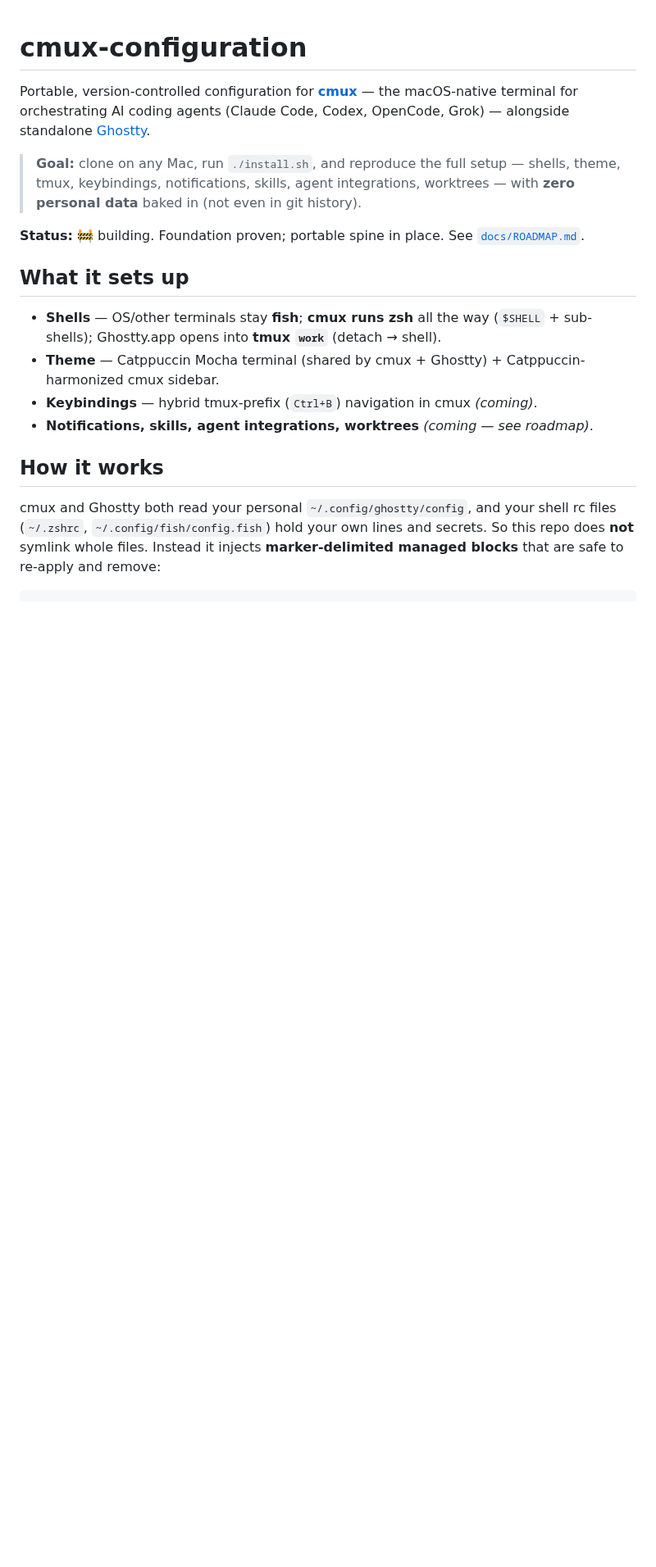
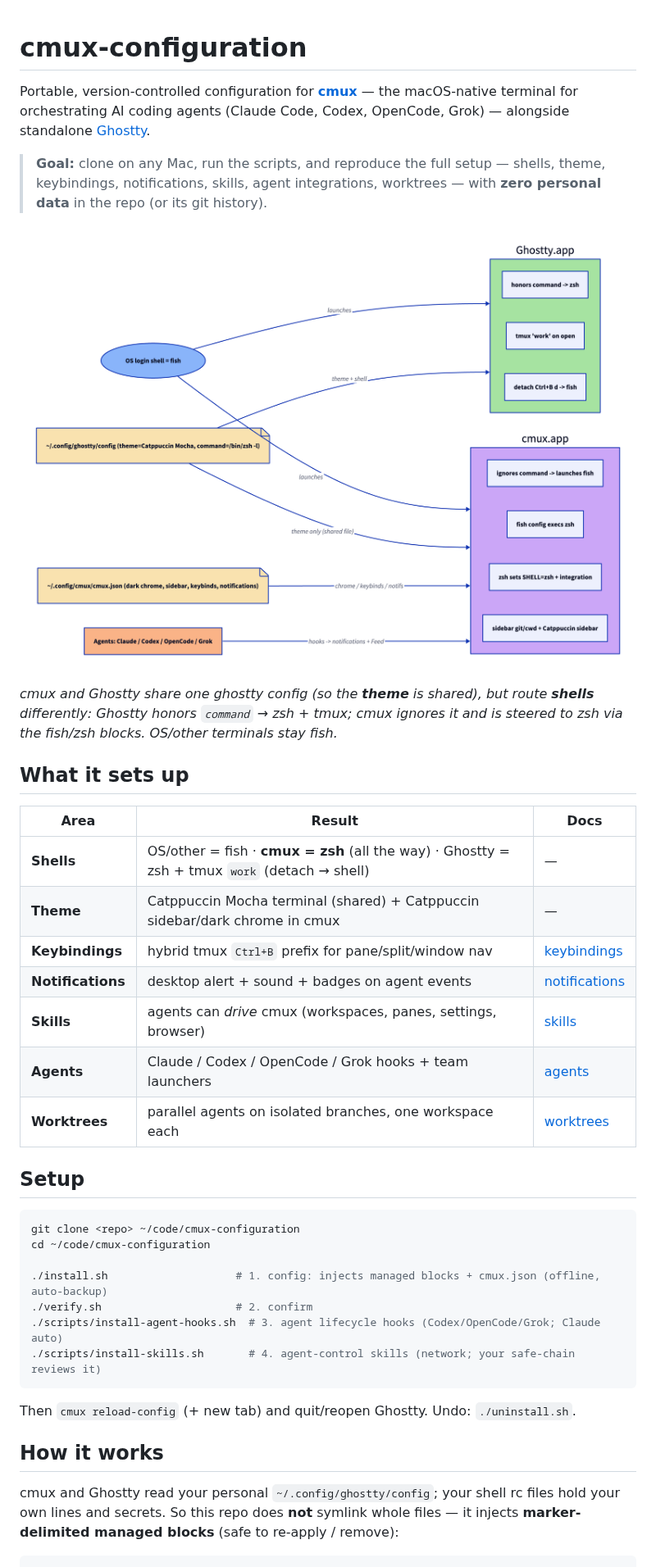
Before and after one commit to msambare/cmux-configuration, a Markdown page: README.md, the part around one of its changes. Shown at 82% size. Rendered like a GitHub page; pictures changed too: diagrams/01-architecture.png (added); blank space fills up the shorter version.

````diff
--- a/README.md
+++ b/README.md
@@ -4,26 +4,46 @@ Portable, version-controlled configuration for [**cmux**](https://cmux.com) —
 macOS-native terminal for orchestrating AI coding agents (Claude Code, Codex,
 OpenCode, Grok) — alongside standalone [Ghostty](https://ghostty.org).
 
-> **Goal:** clone on any Mac, run `./install.sh`, and reproduce the full setup —
-> shells, theme, tmux, keybindings, notifications, skills, agent integrations,
-> worktrees — with **zero personal data** baked in (not even in git history).
+> **Goal:** clone on any Mac, run the scripts, and reproduce the full setup —
+> shells, theme, keybindings, notifications, skills, agent integrations,
+> worktrees — with **zero personal data** in the repo (or its git history).
 
-**Status:** 🚧 building. Foundation proven; portable spine in place. See
-[`docs/ROADMAP.md`](docs/ROADMAP.md).
+![Architecture](diagrams/01-architecture.png)
+
+*cmux and Ghostty share one ghostty config (so the **theme** is shared), but route
+**shells** differently: Ghostty honors `command` → zsh + tmux; cmux ignores it and
+is steered to zsh via the fish/zsh blocks. OS/other terminals stay fish.*
 
 ## What it sets up
 
-- **Shells** — OS/other terminals stay **fish**; **cmux runs zsh** all the way (`$SHELL` + sub-shells); Ghostty.app opens into **tmux `work`** (detach → shell).
-- **Theme** — Catppuccin Mocha terminal (shared by cmux + Ghostty) + Catppuccin-harmonized cmux sidebar.
-- **Keybindings** — hybrid tmux-prefix (`Ctrl+B`) navigation in cmux *(coming)*.
-- **Notifications, skills, agent integrations, worktrees** *(coming — see roadmap)*.
+| Area | Result | Docs |
+|------|--------|------|
+| **Shells** | OS/other = fish · **cmux = zsh** (all the way) · Ghostty = zsh + tmux `work` (detach → shell) | — |
+| **Theme** | Catppuccin Mocha terminal (shared) + Catppuccin sidebar/dark chrome in cmux | — |
+| **Keybindings** | hybrid tmux `Ctrl+B` prefix for pane/split/window nav | [keybindings](docs/keybindings.md) |
+| **Notifications** | desktop alert + sound + badges on agent events | [notifications](docs/notifications.md) |
+| **Skills** | agents can *drive* cmux (workspaces, panes, settings, browser) | [skills](docs/skills.md) |
+| **Agents** | Claude / Codex / OpenCode / Grok hooks + team launchers | [agents](docs/agents.md) |
+| **Worktrees** | parallel agents on isolated branches, one workspace each | [worktrees](docs/worktrees.md) |
+
+## Setup
+
+```sh
+git clone <repo> ~/code/cmux-configuration
+cd ~/code/cmux-configuration
+
+./install.sh                    # 1. config: injects managed blocks + cmux.json (offline, auto-backup)
+./verify.sh                     # 2. confirm
+./scripts/install-agent-hooks.sh  # 3. agent lifecycle hooks (Codex/OpenCode/Grok; Claude auto)
+./scripts/install-skills.sh       # 4. agent-control skills (network; your safe-chain reviews it)
+```
+Then `cmux reload-config` (+ new tab) and quit/reopen Ghostty. Undo: `./uninstall.sh`.
 
 ## How it works
 
-cmux and Ghostty both read your personal `~/.config/ghostty/config`, and your
-shell rc files (`~/.zshrc`, `~/.config/fish/config.fish`) hold your own lines and
-secrets. So this repo does **not** symlink whole files. Instead it injects
-**marker-delimited managed blocks** that are safe to re-apply and remove:
+cmux and Ghostty read your personal `~/.config/ghostty/config`; your shell rc files
+hold your own lines and secrets. So this repo does **not** symlink whole files — it
+injects **marker-delimited managed blocks** (safe to re-apply / remove):
 
 ```
 # >>> cmux-config:zshrc >>>
````
Also changed, not shown: other parts of README.md (+13 -23 lines), docs/README.md (added, +14 -0 lines), docs/ROADMAP.md (+3 -3 lines), 2 other files.
